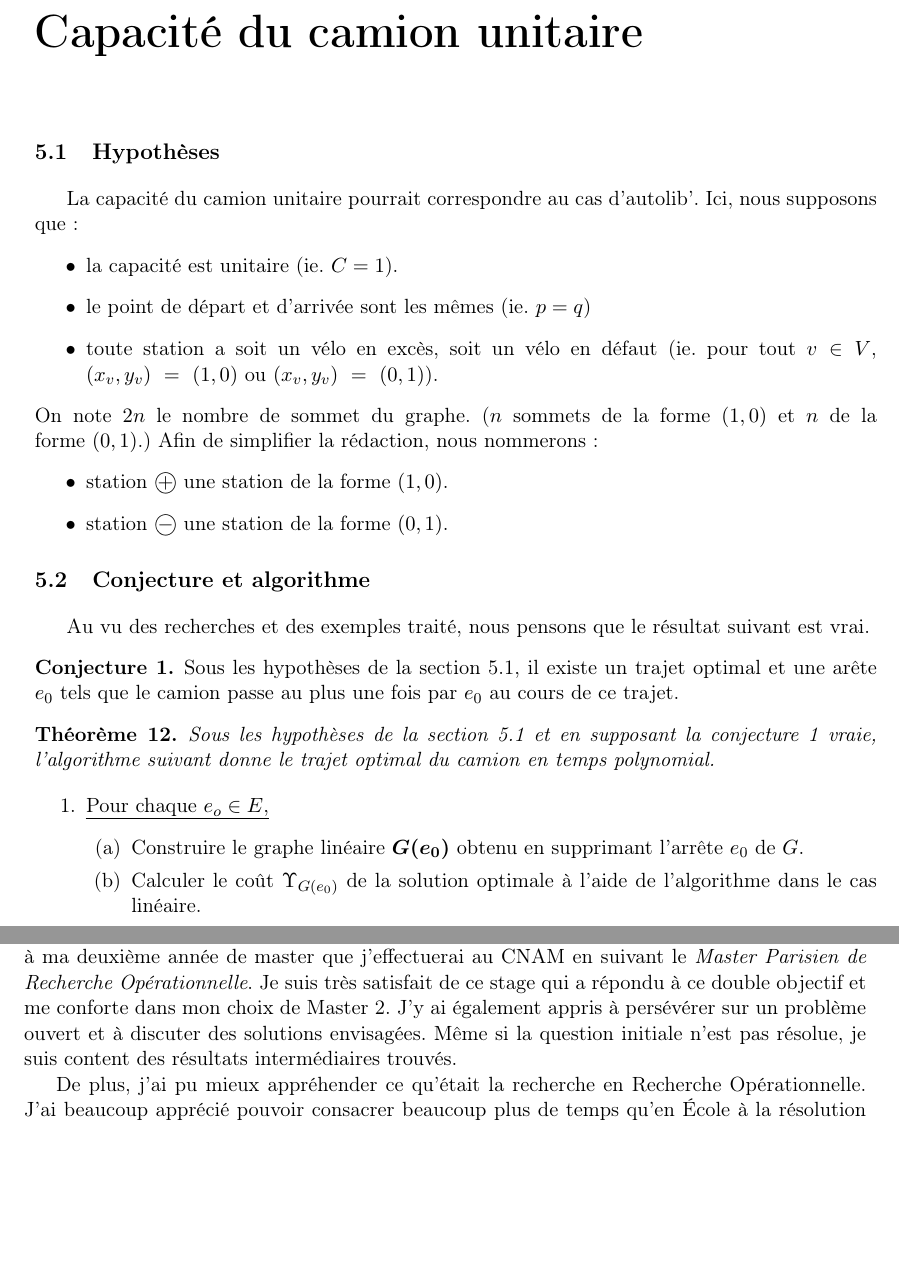
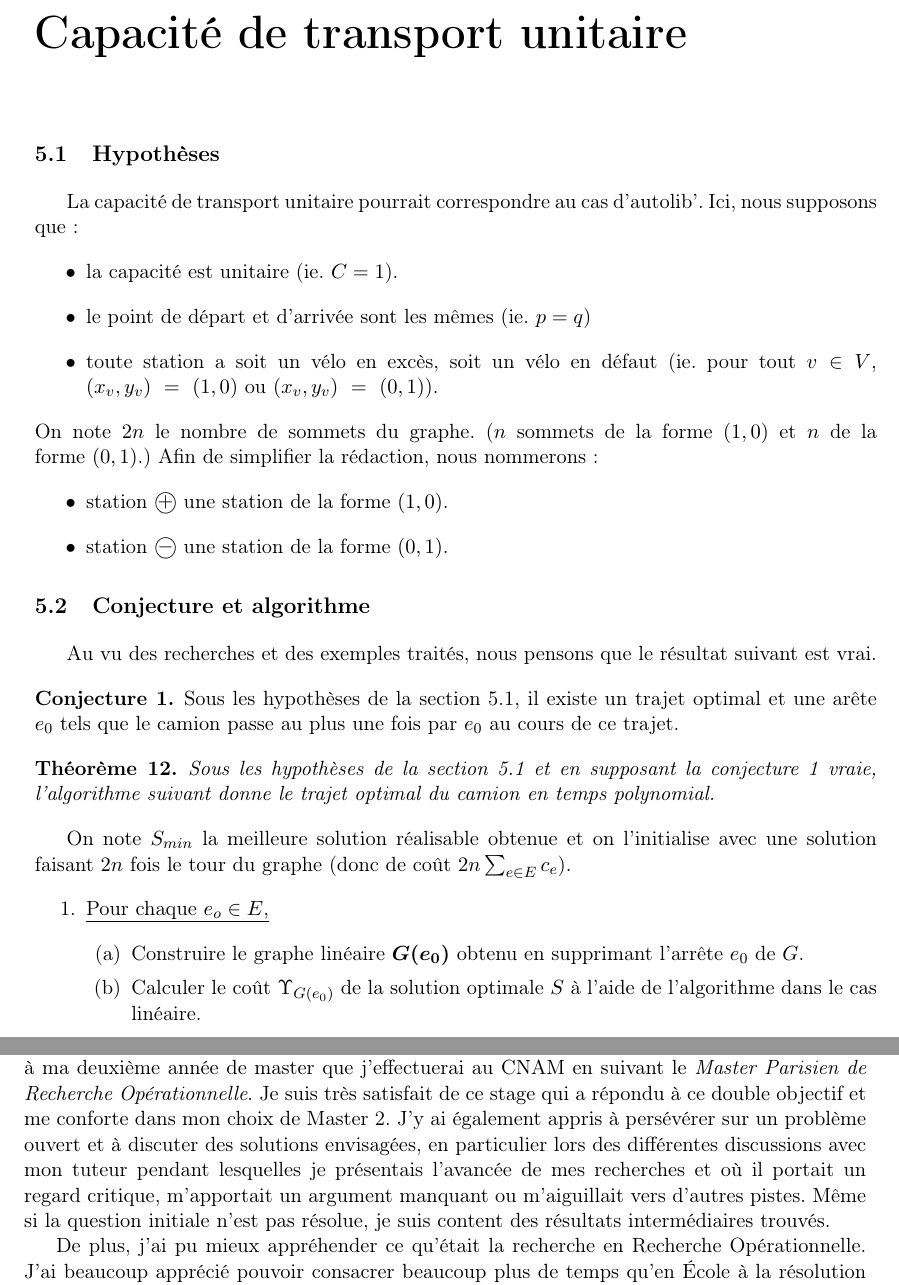
Before and after one commit to etienneSG/CERMICS-2014_Rapport, a LaTeX document (rapport.tex, which reads Sections/bilan_personnel.tex, Sections/capacite_unitaire.tex): two parts of pages 33 and 38 of 38, joined at a grey line, cut so that both start at the same text, the shorter picture padded with empty space. Compiled offline with pdfLaTeX.

Commit message:
Relecture Changes to be committed: 	modified:   Sections/bilan_personnel.tex 	modified:   Sections/capacite_infinie.tex 	modified:   Sections/capacite_unitaire.tex 	modified:   Sections/questions_ouvertes.tex

```diff
--- a/Sections/bilan_personnel.tex
+++ b/Sections/bilan_personnel.tex
@@ -1,6 +1,6 @@
 \chapter*{Bilan personnel}
 \addcontentsline{toc}{chapter}{Bilan personnel}
 
-J'ai choisi ce stage en Recherche Opérationnelle afin d'appliquer mes connaissances acquises pendant le cours de deuxième année \emph{Initiation à la Recherche Opérationnelle} et de me préparer à ma deuxième année de master que j'effectuerai au CNAM en suivant le \emph{Master Parisien de Recherche Opérationnelle}. Je suis très satisfait de ce stage qui a répondu à ce double objectif et me conforte dans mon choix de Master 2. J'y ai également appris à persévérer sur un problème ouvert et à discuter des solutions envisagées. Même si la question initiale n'est pas résolue, je suis content des résultats intermédiaires trouvés.
+J'ai choisi ce stage en Recherche Opérationnelle afin d'appliquer mes connaissances acquises pendant le cours de deuxième année \emph{Initiation à la Recherche Opérationnelle} et de me préparer à ma deuxième année de master que j'effectuerai au CNAM en suivant le \emph{Master Parisien de Recherche Opérationnelle}. Je suis très satisfait de ce stage qui a répondu à ce double objectif et me conforte dans mon choix de Master 2. J'y ai également appris à persévérer sur un problème ouvert et à discuter des solutions envisagées, en particulier lors des différentes discussions avec mon tuteur pendant lesquelles je présentais l'avancée de mes recherches et où il portait un regard critique, m'apportait un argument manquant ou m'aiguillait vers d'autres pistes. Même si la question initiale n'est pas résolue, je suis content des résultats intermédiaires trouvés.
 
 De plus, j'ai pu mieux appréhender ce qu'était la recherche en Recherche Opérationnelle. J'ai beaucoup apprécié pouvoir consacrer beaucoup plus de temps qu'en \'Ecole à la résolution d'un problème. Lors du stage de fin d'étude, je souhaiterais comparer cette expérience avec un travail où il faut apporter une réponse, éventuellement partielle, en temps limité à un problème concret apporté par un acteur industriel.
--- a/Sections/capacite_unitaire.tex
+++ b/Sections/capacite_unitaire.tex
@@ -1,16 +1,16 @@
-\chapter{Capacité du camion unitaire}
+\chapter{Capacité de transport unitaire}
 \label{Capacite unitaire}
 
 \section{Hypothèses}
 \label{Capacité unitaire - hypothèse}
 
-La capacité du camion unitaire pourrait correspondre au cas d'autolib'. Ici, nous supposons que :
+La capacité de transport unitaire pourrait correspondre au cas d'autolib'. Ici, nous supposons que :
 \begin{itemize}
 \item la capacité est unitaire (ie. $C=1$).
 \item le point de départ et d'arrivée sont les mêmes (ie. $p=q$)
 \item toute station a soit un vélo en excès, soit un vélo en défaut (ie. pour tout $v \in V$, $(x_v,y_v)~=~(1,0)$ ou $(x_v,y_v)~=~(0,1)$).
 \end{itemize}
-On note $2n$ le nombre de sommet du graphe. ($n$ sommets de la forme~$(1,0)$ et $n$ de la forme~$(0,1)$.) Afin de simplifier la rédaction, nous nommerons :
+On note $2n$ le nombre de sommets du graphe. ($n$ sommets de la forme~$(1,0)$ et $n$ de la forme~$(0,1)$.) Afin de simplifier la rédaction, nous nommerons :
 \begin{itemize}
 \item station \plus une station de la forme $(1,0)$.
 \item station \moins une station de la forme $(0,1)$.
@@ -19,7 +19,7 @@ On note $2n$ le nombre de sommet du graphe. ($n$ sommets de la forme~$(1,0)$ et
 \section{Conjecture et algorithme}
 \label{capacité unitaire - conjecture et algorithme}
 
-Au vu des recherches et des exemples traité, nous pensons que le résultat suivant est vrai.
+Au vu des recherches et des exemples traités, nous pensons que le résultat suivant est vrai.
 
 \begin{conj} \label{conj: capacité unitaire - un passage}
 Sous les hypothèses de la section \ref{Capacité unitaire - hypothèse}, il existe un trajet optimal et une arête $e_0$ tels que le camion passe au plus une fois par $e_0$ au cours de ce trajet.
@@ -28,11 +28,12 @@ Sous les hypothèses de la section \ref{Capacité unitaire - hypothèse}, il exi
 \begin{thm} \label{thm: capacité unitaire - optimalité}
 Sous les hypothèses de la section~\ref{Capacité unitaire - hypothèse} et en supposant la conjecture~\ref{conj: capacité unitaire - un passage} vraie, l'algorithme suivant donne le trajet optimal du camion en temps polynomial.
 \end{thm}
+On note $S_{min}$ la meilleure solution réalisable obtenue et on l'initialise avec une solution faisant $2n$ fois le tour du graphe (donc de coût $2n\sum_{e \in E}c_e$).
 \begin{enumerate}
 \item \uline{Pour chaque $e_o \in E$,}
   \begin{enumerate}
   \item Construire le graphe linéaire $\bs{G(e_0)}$ obtenu en supprimant l'arrête $e_0$ de $G$.
-  \item Calculer le coût $\Upsilon_{G(e_0)}$ de la solution optimale à l'aide de l'algorithme dans le cas linéaire.
+  \item Calculer le coût $\Upsilon_{G(e_0)}$ de la solution optimale $S$ à l'aide de l'algorithme dans le cas linéaire.
   \item Si $\Upsilon_{G(e_0)} < \mbox{Coût}(S_{min})$, remplacer les caractéristiques de $S_{min}$ par celles de $S$ (c'est-à-dire son coût et l'arête $e_0$).
   \end{enumerate}
 \item \uline{Pour chaque $e_o \in E$,}
@@ -44,5 +45,3 @@ Sous les hypothèses de la section~\ref{Capacité unitaire - hypothèse} et en s
   \item Construire le graphe linéaire $\bs{G(e_0,u,v)}$ obtenu :
     \begin{itemize}
     \item en supprimant l'arrête $e_0$ de $G$.
-    \item en prenant comme point de départ $u$.
-    \item en prenant comme point d'arrivée $v$.
```
Also changed, not shown: Sections/capacite_infinie.tex (+1 -1 lines), Sections/questions_ouvertes.tex (+2 -2 lines), Sections/capacite_unitaire.tex (10 more changed lines).
